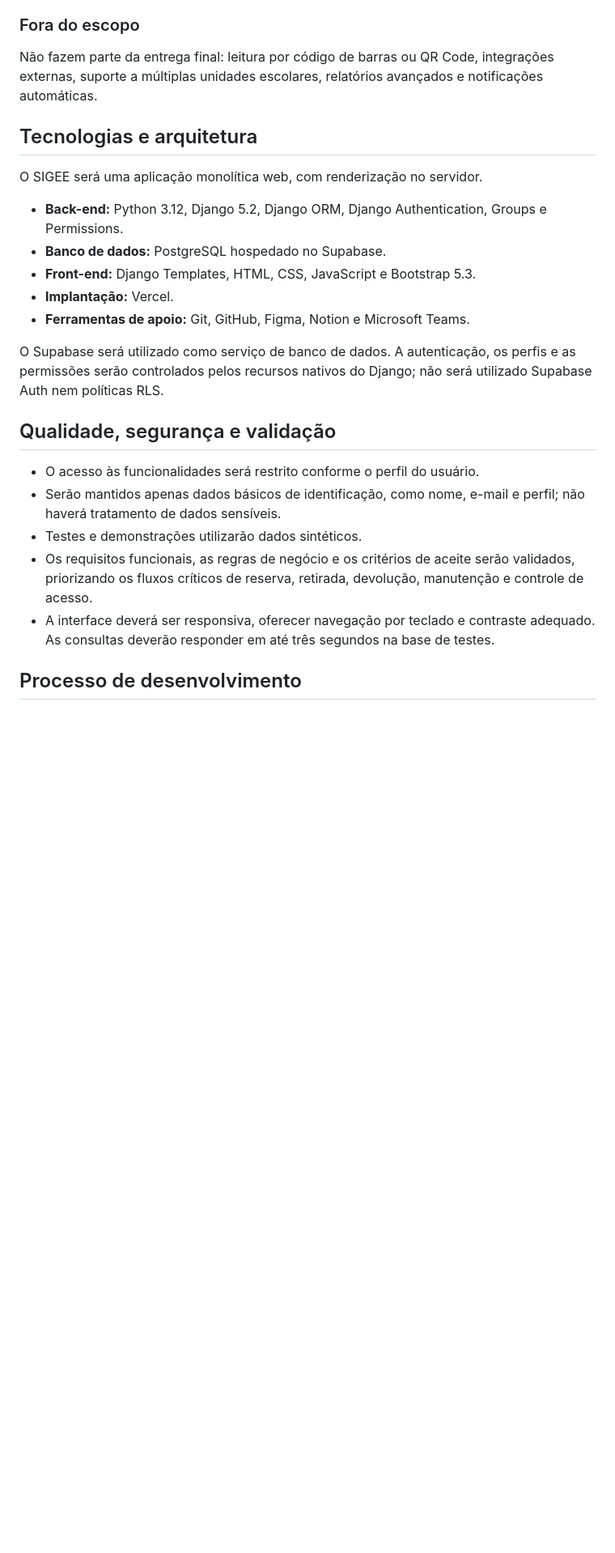
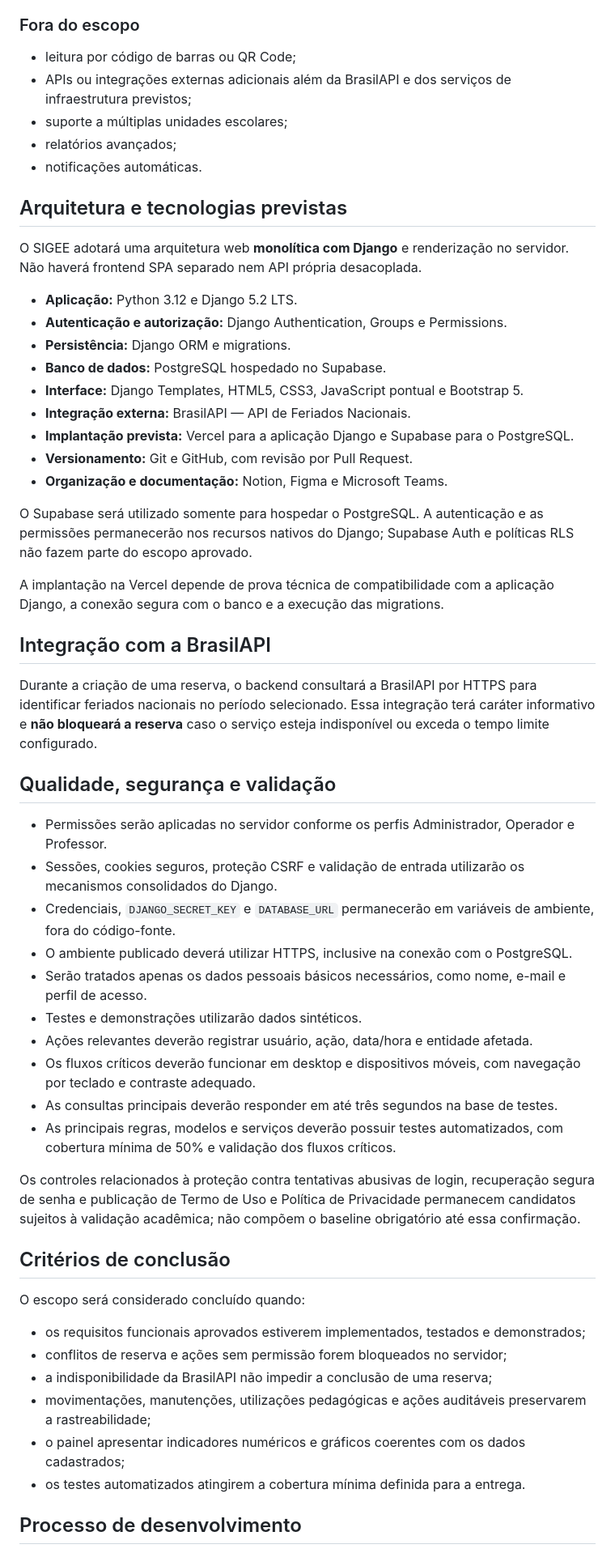
Before and after one commit to PietroNozella/SIGEE, a Markdown page: README.md, the part around one of its changes. Shown at 81% size. Drawn GitHub-style; blank space fills up the shorter version.

Commit message:
docs: atualizar README com escopo e arquitetura aprovados

```diff
--- a/README.md
+++ b/README.md
@@ -35,27 +55,59 @@ Equipamentos que possuírem histórico relacionado serão inativados, em vez de
 
 ### Fora do escopo
 
-Não fazem parte da entrega final: leitura por código de barras ou QR Code, integrações externas, suporte a múltiplas unidades escolares, relatórios avançados e notificações automáticas.
+- leitura por código de barras ou QR Code;
+- APIs ou integrações externas adicionais além da BrasilAPI e dos serviços de infraestrutura previstos;
+- suporte a múltiplas unidades escolares;
+- relatórios avançados;
+- notificações automáticas.
 
-## Tecnologias e arquitetura
+## Arquitetura e tecnologias previstas
 
-O SIGEE será uma aplicação monolítica web, com renderização no servidor.
+O SIGEE adotará uma arquitetura web **monolítica com Django** e renderização no servidor. Não haverá frontend SPA separado nem API própria desacoplada.
 
-- **Back-end:** Python 3.12, Django 5.2, Django ORM, Django Authentication, Groups e Permissions.
+- **Aplicação:** Python 3.12 e Django 5.2 LTS.
+- **Autenticação e autorização:** Django Authentication, Groups e Permissions.
+- **Persistência:** Django ORM e migrations.
 - **Banco de dados:** PostgreSQL hospedado no Supabase.
-- **Front-end:** Django Templates, HTML, CSS, JavaScript e Bootstrap 5.3.
-- **Implantação:** Vercel.
-- **Ferramentas de apoio:** Git, GitHub, Figma, Notion e Microsoft Teams.
+- **Interface:** Django Templates, HTML5, CSS3, JavaScript pontual e Bootstrap 5.
+- **Integração externa:** BrasilAPI — API de Feriados Nacionais.
+- **Implantação prevista:** Vercel para a aplicação Django e Supabase para o PostgreSQL.
+- **Versionamento:** Git e GitHub, com revisão por Pull Request.
+- **Organização e documentação:** Notion, Figma e Microsoft Teams.
 
-O Supabase será utilizado como serviço de banco de dados. A autenticação, os perfis e as permissões serão controlados pelos recursos nativos do Django; não será utilizado Supabase Auth nem políticas RLS.
+O Supabase será utilizado somente para hospedar o PostgreSQL. A autenticação e as permissões permanecerão nos recursos nativos do Django; Supabase Auth e políticas RLS não fazem parte do escopo aprovado.
+
+A implantação na Vercel depende de prova técnica de compatibilidade com a aplicação Django, a conexão segura com o banco e a execução das migrations.
+
+## Integração com a BrasilAPI
+
+Durante a criação de uma reserva, o backend consultará a BrasilAPI por HTTPS para identificar feriados nacionais no período selecionado. Essa integração terá caráter informativo e **não bloqueará a reserva** caso o serviço esteja indisponível ou exceda o tempo limite configurado.
 
 ## Qualidade, segurança e validação
 
-- O acesso às funcionalidades será restrito conforme o perfil do usuário.
-- Serão mantidos apenas dados básicos de identificação, como nome, e-mail e perfil; não haverá tratamento de dados sensíveis.
+- Permissões serão aplicadas no servidor conforme os perfis Administrador, Operador e Professor.
+- Sessões, cookies seguros, proteção CSRF e validação de entrada utilizarão os mecanismos consolidados do Django.
+- Credenciais, `DJANGO_SECRET_KEY` e `DATABASE_URL` permanecerão em variáveis de ambiente, fora do código-fonte.
+- O ambiente publicado deverá utilizar HTTPS, inclusive na conexão com o PostgreSQL.
+- Serão tratados apenas os dados pessoais básicos necessários, como nome, e-mail e perfil de acesso.
 - Testes e demonstrações utilizarão dados sintéticos.
-- Os requisitos funcionais, as regras de negócio e os critérios de aceite serão validados, priorizando os fluxos críticos de reserva, retirada, devolução, manutenção e controle de acesso.
-- A interface deverá ser responsiva, oferecer navegação por teclado e contraste adequado. As consultas deverão responder em até três segundos na base de testes.
+- Ações relevantes deverão registrar usuário, ação, data/hora e entidade afetada.
+- Os fluxos críticos deverão funcionar em desktop e dispositivos móveis, com navegação por teclado e contraste adequado.
+- As consultas principais deverão responder em até três segundos na base de testes.
+- As principais regras, modelos e serviços deverão possuir testes automatizados, com cobertura mínima de 50% e validação dos fluxos críticos.
+
+Os controles relacionados à proteção contra tentativas abusivas de login, recuperação segura de senha e publicação de Termo de Uso e Política de Privacidade permanecem candidatos sujeitos à validação acadêmica; não compõem o baseline obrigatório até essa confirmação.
+
+## Critérios de conclusão
+
+O escopo será considerado concluído quando:
+
+- os requisitos funcionais aprovados estiverem implementados, testados e demonstrados;
+- conflitos de reserva e ações sem permissão forem bloqueados no servidor;
+- a indisponibilidade da BrasilAPI não impedir a conclusão de uma reserva;
+- movimentações, manutenções, utilizações pedagógicas e ações auditáveis preservarem a rastreabilidade;
+- o painel apresentar indicadores numéricos e gráficos coerentes com os dados cadastrados;
+- os testes automatizados atingirem a cobertura mínima definida para a entrega.
 
 ## Processo de desenvolvimento
 
```
Also changed, not shown: other parts of README.md (+44 -24 lines).
